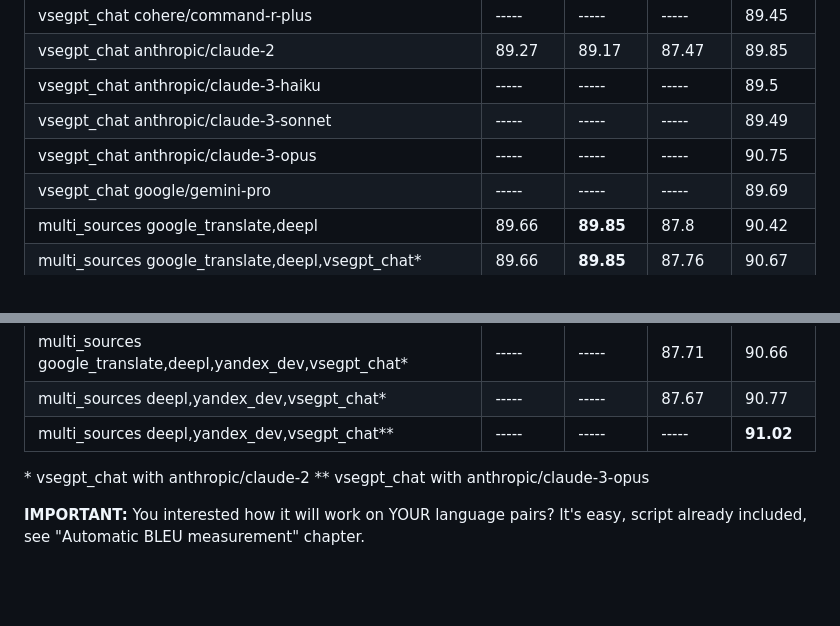
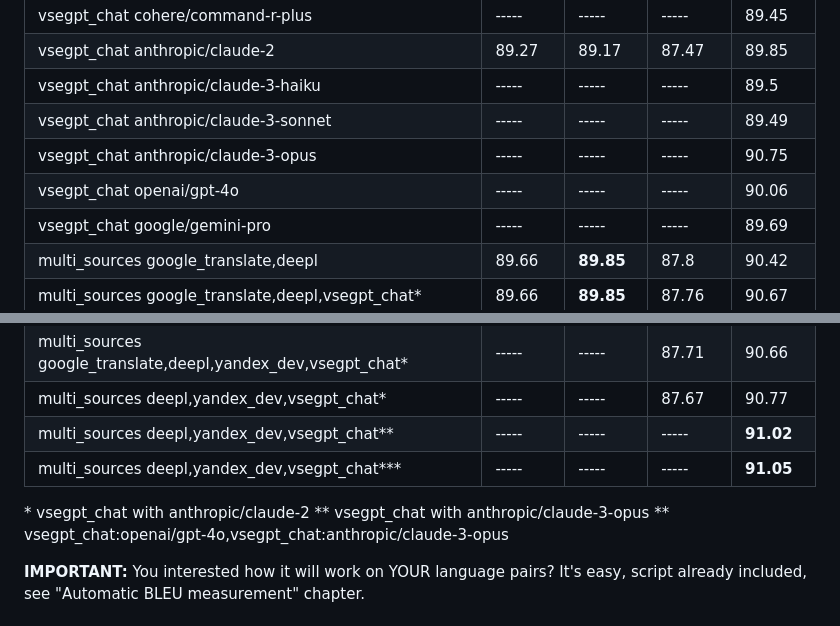
Before and after one commit to janvarev/OneRingTranslator, a Markdown page: docs_md/ESTIMATIONS.md, 2 parts joined by grey strips. Rendered like a GitHub page; blank space fills up the shorter version.

Commit message:
comet scores for gpt-4o

```diff
--- a/docs_md/ESTIMATIONS.md
+++ b/docs_md/ESTIMATIONS.md
@@ -77,6 +77,7 @@ Higher is better, no_translate2 can be used as baseline. Average on 100 examples
 | vsegpt_chat anthropic/claude-3-haiku                                         |      ----- |      ----- |      ----- |       89.5|
 | vsegpt_chat anthropic/claude-3-sonnet                                        |      ----- |      ----- |      ----- |      89.49|
 | vsegpt_chat anthropic/claude-3-opus                                          |      ----- |      ----- |      ----- |      90.75|
+| vsegpt_chat openai/gpt-4o                                                    |      ----- |      ----- |      ----- |      90.06|
 | vsegpt_chat google/gemini-pro                                                |      ----- |      ----- |      ----- |      89.69|
 | multi_sources google_translate,deepl                                         |      89.66 |  **89.85** |       87.8 |      90.42|
 | multi_sources google_translate,deepl,vsegpt_chat*                            |      89.66 |  **89.85** |      87.76 |     90.67 |
@@ -87,9 +88,11 @@ Higher is better, no_translate2 can be used as baseline. Average on 100 examples
 | multi_sources google_translate,deepl,yandex_dev,vsegpt_chat*                 |      ----- |      ----- |      87.71 | 90.66     |
 | multi_sources deepl,yandex_dev,vsegpt_chat*                                  |      ----- |      ----- |      87.67 |   90.77   |
 | multi_sources deepl,yandex_dev,vsegpt_chat**                                 |      ----- |      ----- |      ----- | **91.02** |
+| multi_sources deepl,yandex_dev,vsegpt_chat***                                |      ----- |      ----- |      ----- | **91.05** |
 
 \* vsegpt_chat with anthropic/claude-2
 \** vsegpt_chat with anthropic/claude-3-opus
+\** vsegpt_chat:openai/gpt-4o,vsegpt_chat:anthropic/claude-3-opus
 
 **IMPORTANT:** You interested how it will work on YOUR language pairs? It's easy, script already included, see "Automatic BLEU measurement" chapter.
 
```
